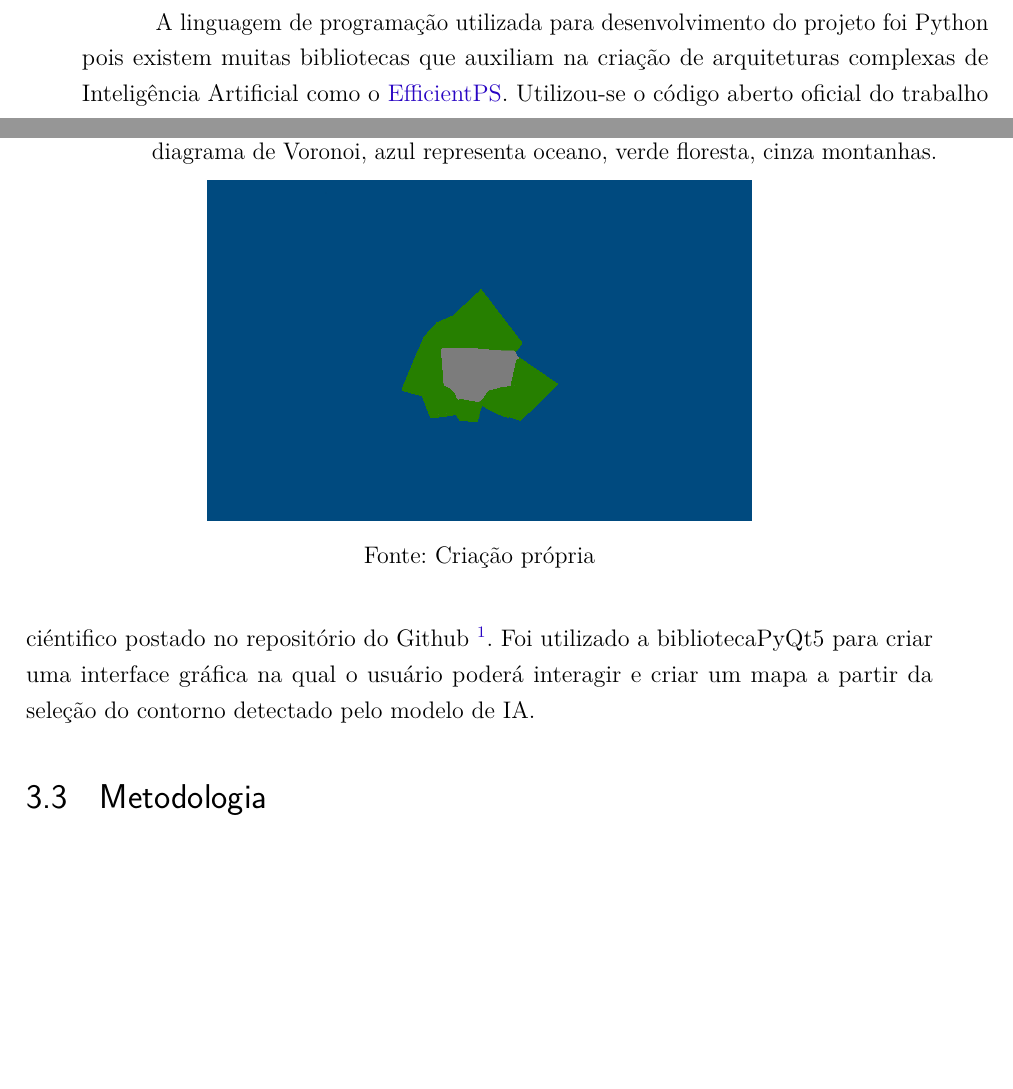
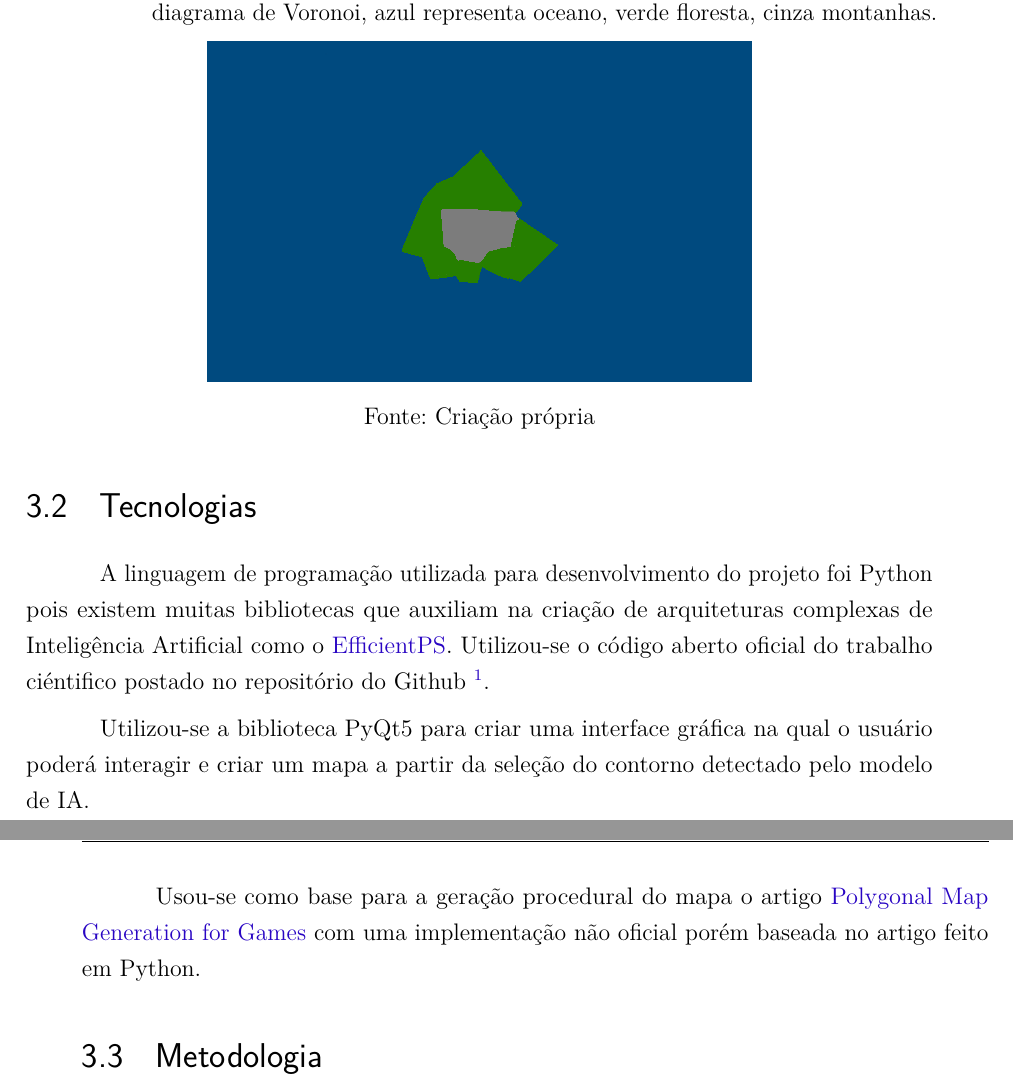
Before and after one commit to Lds20k/senac-tcc, a LaTeX thesis (latex/main.tex, which reads latex/tecnologias.tex): two parts of pages 47 and 48 of 53 before the commit and two parts of pages 48 and 49 of 55 after it, joined at a grey line, cut so that both start at the same text, the shorter picture padded with empty space. Compiled offline with pdfLaTeX.

Commit message:
feat: tecnologies

```diff
--- a/latex/tecnologias.tex
+++ b/latex/tecnologias.tex
@@ -1,4 +1,7 @@
 \section{Tecnologias}
 
 A linguagem de programação utilizada para desenvolvimento do projeto foi Python pois existem muitas bibliotecas que auxiliam na criação de arquiteturas complexas de Inteligência Artificial como o \hyperref[sec:EfficientPS]{EfficientPS}. Utilizou-se o código aberto oficial do trabalho ciéntifico postado no repositório do Github \footnote{\url{https://github.com/DeepSceneSeg/EfficientPS}}.
-Foi utilizado a bibliotecaPyQt5 para criar uma interface gráfica na qual o usuário poderá interagir e criar um mapa a partir da seleção do contorno detectado pelo modelo de IA.
+
+Utilizou-se a biblioteca PyQt5 para criar uma interface gráfica na qual o usuário poderá interagir e criar um mapa a partir da seleção do contorno detectado pelo modelo de IA.
+
+Usou-se como base para a geração procedural do mapa o artigo \hyperref[sec:geracaoProcedural]{Polygonal Map Generation for Games} com uma implementação não oficial porém baseada no artigo feito em Python.
```
Also changed, not shown: latex/geracao_de_biomas.tex (+1 -0 lines), latex/main.tex (+4 -3 lines), latex/metodologia.tex (line endings or trailing spaces).
